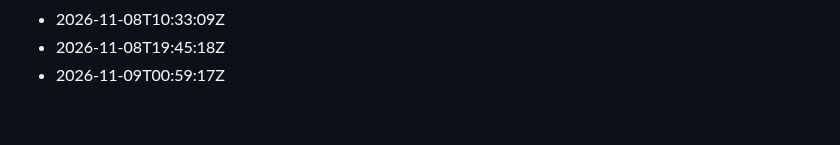
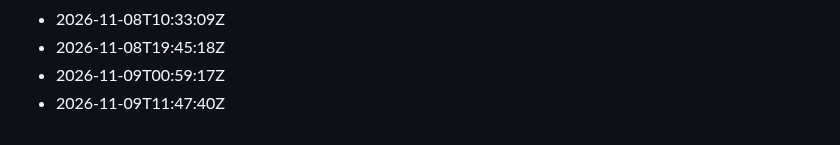
Before and after one commit to Gabzkk/Gabzii, a Markdown page: activity/daily-commits.md, the part around the change. Drawn GitHub-style.

Commit message:
chore: record daily activity for 2026-11-09

```diff
--- a/activity/daily-commits.md
+++ b/activity/daily-commits.md
@@ -256,3 +256,4 @@
 - 2026-11-08T10:33:09Z
 - 2026-11-08T19:45:18Z
 - 2026-11-09T00:59:17Z
+- 2026-11-09T11:47:40Z
```
